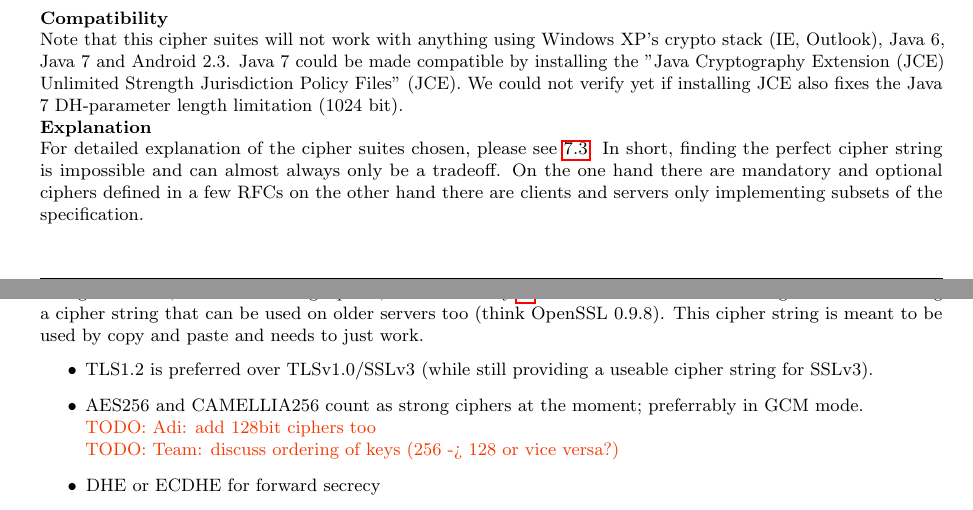
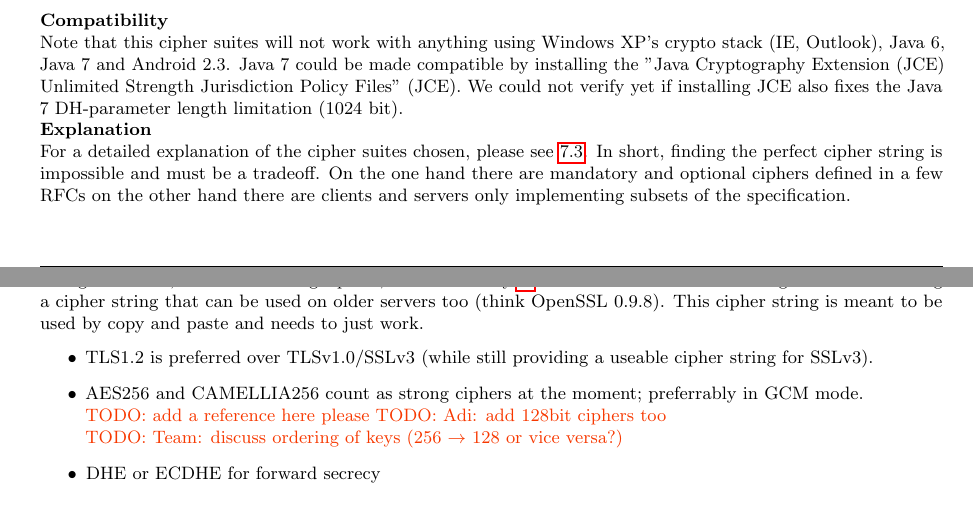
Before and after one commit to BetterCrypto/Applied-Crypto-Hardening, a LaTeX document (src/applied-crypto-hardening.tex, which reads src/cipher_suites.tex): two parts of pages 5 and 6 of 13, joined at a grey line, cut so that both start at the same text. Compiled offline with pdfLaTeX.

Commit message:
typo squatting, re-formulating a sentence. \todo{add a refence} inserted

```diff
--- a/src/cipher_suites.tex
+++ b/src/cipher_suites.tex
@@ -137,9 +137,9 @@ installing JCE also fixes the Java 7 DH-parameter length limitation (1024 bit).
 
 \textbf{Explanation}
 
-For detailed explanation of the cipher suites chosen, please see
+For a detailed explanation of the cipher suites chosen, please see
 \ref{section:ChosingYourOwnCipherSuites}. In short, finding the perfect cipher
-string is impossible and can almost always only be a tradeoff. On the one hand
+string is impossible and must be a tradeoff. On the one hand
 there are mandatory and optional ciphers defined in a few RFCs on the other hand
 there are clients and servers only implementing subsets of the specification.
 
@@ -154,8 +154,9 @@ by copy and paste and needs to just work.
       string for SSLv3).
 \item AES256 and CAMELLIA256 count as strong ciphers at the moment; preferrably in
       GCM mode.\\
+	  \todo{add a reference here please}
       \todo{Adi: add 128bit ciphers too} \\
-      \todo{Team: discuss ordering of keys (256 -> 128 or vice versa?)}
+      \todo{Team: discuss ordering of keys (256 $\rightarrow$ 128 or vice versa?)}
 \item DHE or ECDHE for forward secrecy
 \item RSA as this will fit most of todays setup
 \item AES256-SHA as a last ressort (with this cipher at the end, even systems with
```
